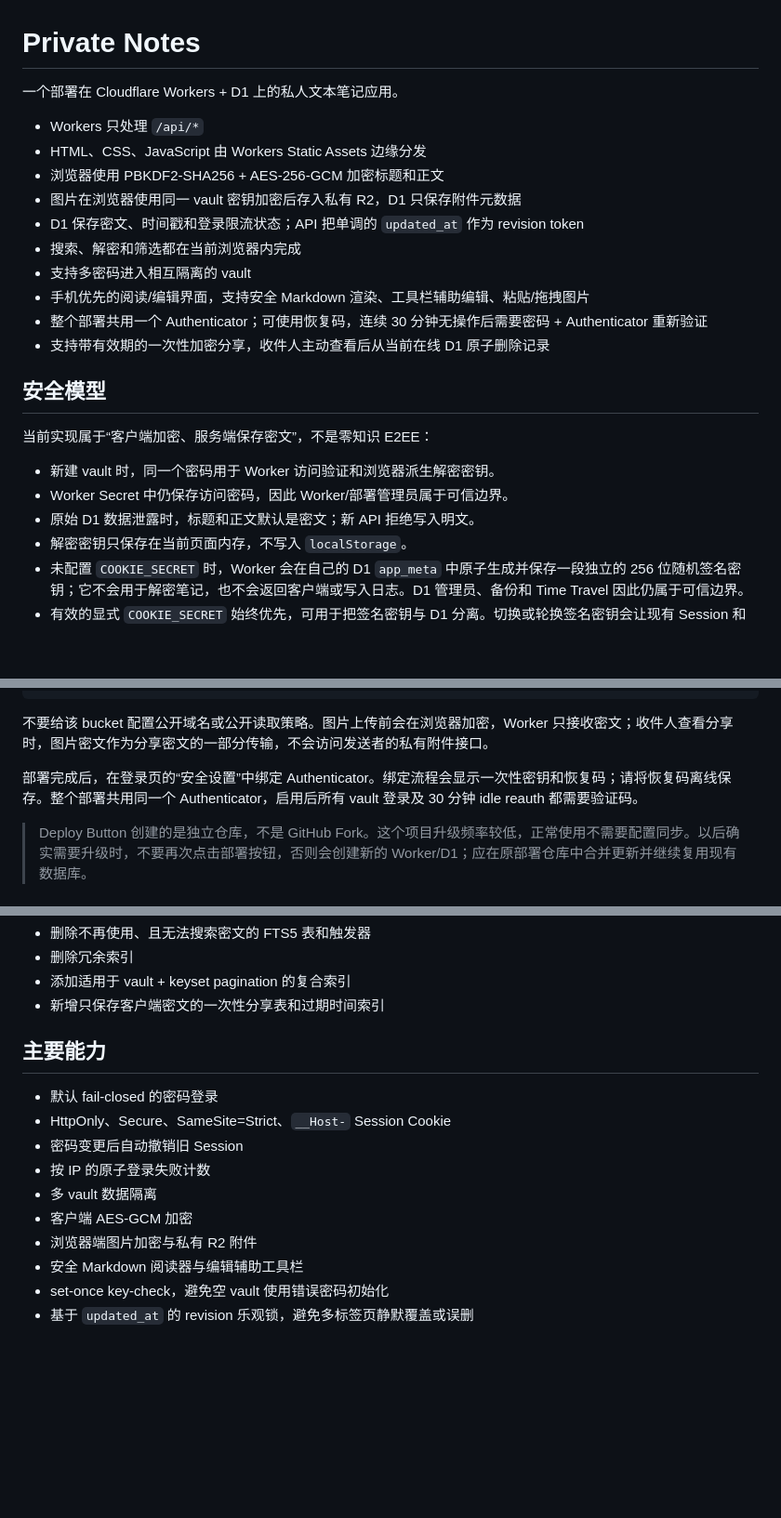
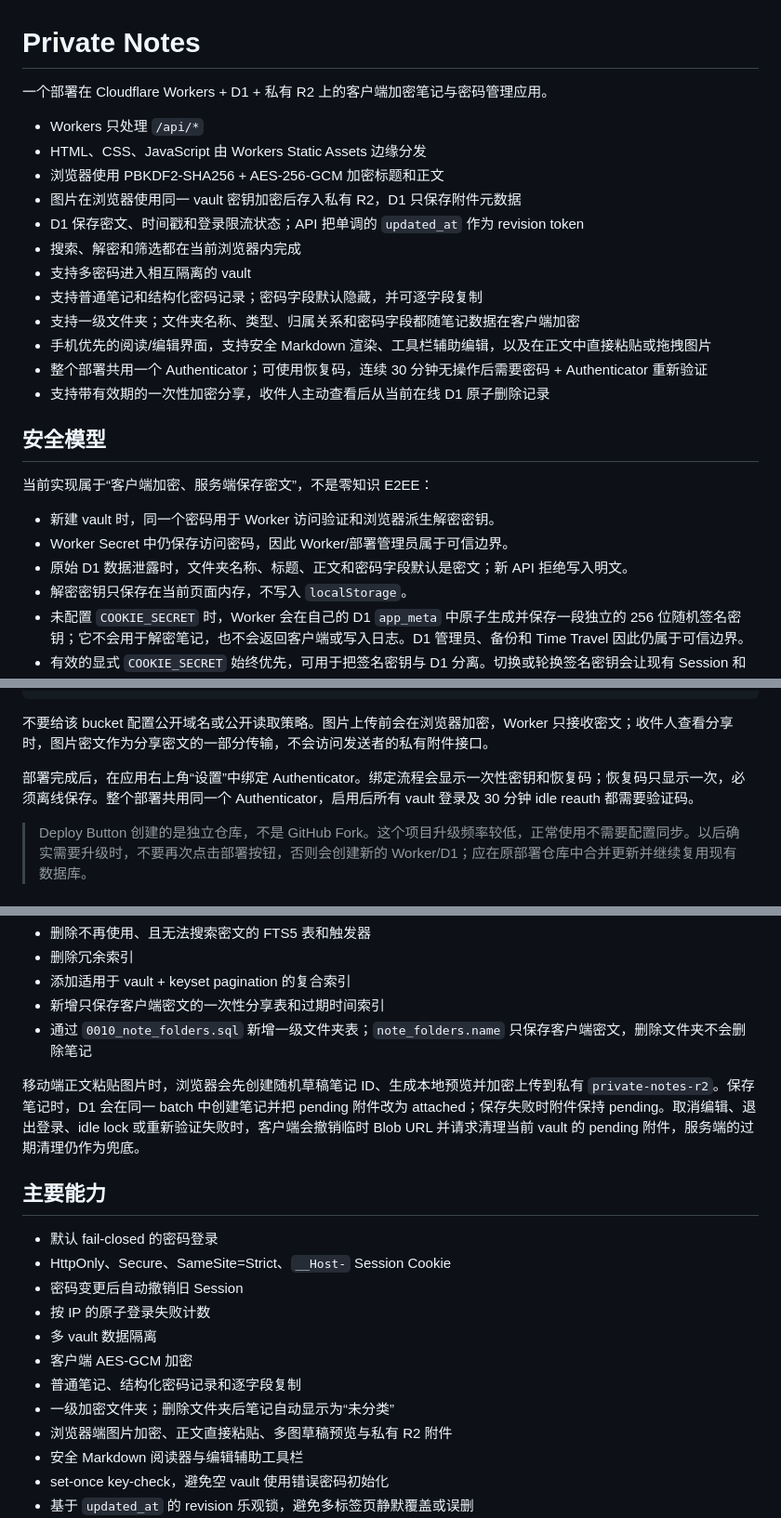
Before and after one commit to KILOIK/private-notes, a Markdown page: README.md, 3 parts joined by grey strips. Shown at 93% size. Drawn GitHub-style; blank space fills up the shorter version.

Commit message:
docs: document folders passwords and mobile paste

```diff
--- a/README.md
+++ b/README.md
@@ -1,6 +1,6 @@
 # Private Notes
 
-一个部署在 Cloudflare Workers + D1 上的私人文本笔记应用。
+一个部署在 Cloudflare Workers + D1 + 私有 R2 上的客户端加密笔记与密码管理应用。
 
 - Workers 只处理 `/api/*`
 - HTML、CSS、JavaScript 由 Workers Static Assets 边缘分发
@@ -9,7 +9,9 @@
 - D1 保存密文、时间戳和登录限流状态；API 把单调的 `updated_at` 作为 revision token
 - 搜索、解密和筛选都在当前浏览器内完成
 - 支持多密码进入相互隔离的 vault
-- 手机优先的阅读/编辑界面，支持安全 Markdown 渲染、工具栏辅助编辑、粘贴/拖拽图片
+- 支持普通笔记和结构化密码记录；密码字段默认隐藏，并可逐字段复制
+- 支持一级文件夹；文件夹名称、类型、归属关系和密码字段都随笔记数据在客户端加密
+- 手机优先的阅读/编辑界面，支持安全 Markdown 渲染、工具栏辅助编辑，以及在正文中直接粘贴或拖拽图片
 - 整个部署共用一个 Authenticator；可使用恢复码，连续 30 分钟无操作后需要密码 + Authenticator 重新验证
 - 支持带有效期的一次性加密分享，收件人主动查看后从当前在线 D1 原子删除记录
 
@@ -19,7 +21,7 @@
 
 - 新建 vault 时，同一个密码用于 Worker 访问验证和浏览器派生解密密钥。
 - Worker Secret 中仍保存访问密码，因此 Worker/部署管理员属于可信边界。
-- 原始 D1 数据泄露时，标题和正文默认是密文；新 API 拒绝写入明文。
+- 原始 D1 数据泄露时，文件夹名称、标题、正文和密码字段默认是密文；新 API 拒绝写入明文。
 - 解密密钥只保存在当前页面内存，不写入 `localStorage`。
 - 未配置 `COOKIE_SECRET` 时，Worker 会在自己的 D1 `app_meta` 中原子生成并保存一段独立的 256 位随机签名密钥；它不会用于解密笔记，也不会返回客户端或写入日志。D1 管理员、备份和 Time Travel 因此仍属于可信边界。
 - 有效的显式 `COOKIE_SECRET` 始终优先，可用于把签名密钥与 D1 分离。切换或轮换签名密钥会让现有 Session 和尚未领取的分享链接失效。
@@ -66,7 +70,7 @@ npx wrangler r2 bucket create private-notes-r2
 
 不要给该 bucket 配置公开域名或公开读取策略。图片上传前会在浏览器加密，Worker 只接收密文；收件人查看分享时，图片密文作为分享密文的一部分传输，不会访问发送者的私有附件接口。
 
-部署完成后，在登录页的“安全设置”中绑定 Authenticator。绑定流程会显示一次性密钥和恢复码；请将恢复码离线保存。整个部署共用同一个 Authenticator，启用后所有 vault 登录及 30 分钟 idle reauth 都需要验证码。
+部署完成后，在应用右上角“设置”中绑定 Authenticator。绑定流程会显示一次性密钥和恢复码；恢复码只显示一次，必须离线保存。整个部署共用同一个 Authenticator，启用后所有 vault 登录及 30 分钟 idle reauth 都需要验证码。
 
 > Deploy Button 创建的是独立仓库，不是 GitHub Fork。这个项目升级频率较低，正常使用不需要配置同步。以后确实需要升级时，不要再次点击部署按钮，否则会创建新的 Worker/D1；应在原部署仓库中合并更新并继续复用现有数据库。
 
@@ -133,6 +137,9 @@ API 当前接受的标题/正文密文上限分别为 32,768/1,400,000 字符。
 - 删除冗余索引
 - 添加适用于 vault + keyset pagination 的复合索引
 - 新增只保存客户端密文的一次性分享表和过期时间索引
+- 通过 `0010_note_folders.sql` 新增一级文件夹表；`note_folders.name` 只保存客户端密文，删除文件夹不会删除笔记
+
+移动端正文粘贴图片时，浏览器会先创建随机草稿笔记 ID、生成本地预览并加密上传到私有 `private-notes-r2`。保存笔记时，D1 会在同一 batch 中创建笔记并把 pending 附件改为 attached；保存失败时附件保持 pending。取消编辑、退出登录、idle lock 或重新验证失败时，客户端会撤销临时 Blob URL 并请求清理当前 vault 的 pending 附件，服务端的过期清理仍作为兜底。
 
 ## 主要能力
 
@@ -142,7 +149,9 @@ API 当前接受的标题/正文密文上限分别为 32,768/1,400,000 字符。
 - 按 IP 的原子登录失败计数
 - 多 vault 数据隔离
 - 客户端 AES-GCM 加密
-- 浏览器端图片加密与私有 R2 附件
+- 普通笔记、结构化密码记录和逐字段复制
+- 一级加密文件夹；删除文件夹后笔记自动显示为“未分类”
+- 浏览器端图片加密、正文直接粘贴、多图草稿预览与私有 R2 附件
 - 安全 Markdown 阅读器与编辑辅助工具栏
 - set-once key-check，避免空 vault 使用错误密码初始化
 - 基于 `updated_at` 的 revision 乐观锁，避免多标签页静默覆盖或误删
```
Also changed, not shown: other parts of README.md (+9 -0 lines).
